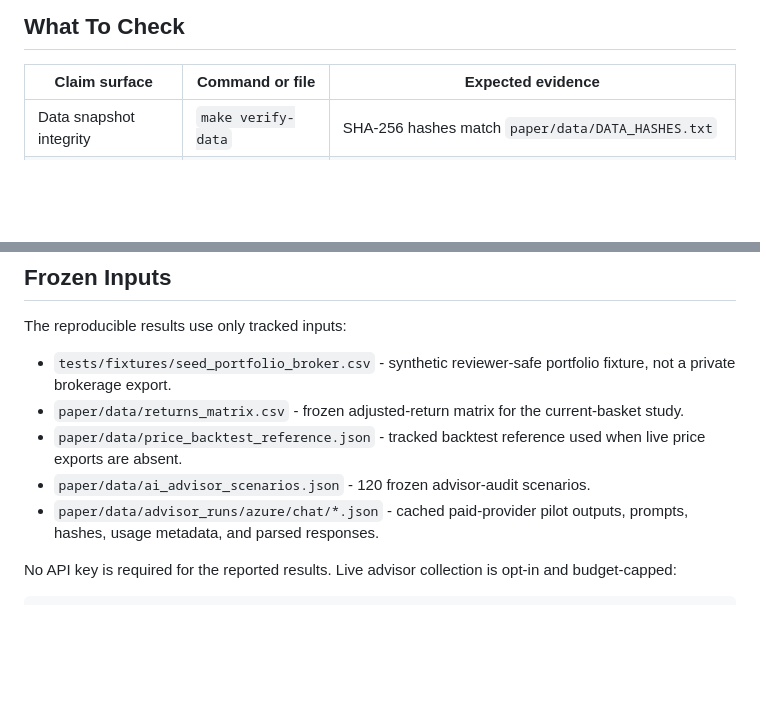
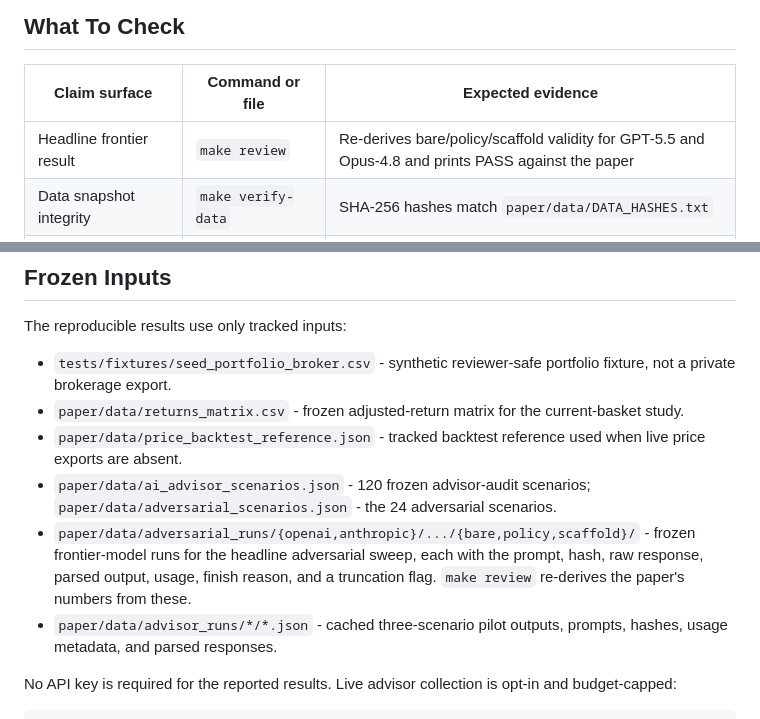
Before and after one commit to sidneibarbieri/arenawealth-pro, a Markdown page: README.md, 2 parts joined by grey strips. Rendered like a GitHub page; blank space fills up the shorter version.

Commit message:
Align artifact README with the adversarial headline experiment
Add a make review row to the What-To-Check matrix and list the frozen
adversarial_runs as the headline frozen inputs, so the artifact README matches
the paper's frontier finding rather than only the older pilot.

Co-Authored-By: Claude Opus 4.8 <noreply@anthropic.com>

```diff
--- a/README.md
+++ b/README.md
@@ -60,6 +60,7 @@ experiments`, and `paper/data/` holds the frozen inputs.
 
 | Claim surface | Command or file | Expected evidence |
 | --- | --- | --- |
+| Headline frontier result | `make review` | Re-derives bare/policy/scaffold validity for GPT-5.5 and Opus-4.8 and prints PASS against the paper |
 | Data snapshot integrity | `make verify-data` | SHA-256 hashes match `paper/data/DATA_HASHES.txt` |
 | Privacy/anonymity gate | `make privacy-audit` | Fails on high-confidence author paths, private fixture sentinels, emails, and secret tokens |
 | Implementation safety | `make verify` | Ruff, pytest, frontend build, and ESLint pass |
@@ -102,9 +103,14 @@ The reproducible results use only tracked inputs:
   current-basket study.
 - `paper/data/price_backtest_reference.json` - tracked backtest reference used
   when live price exports are absent.
-- `paper/data/ai_advisor_scenarios.json` - 120 frozen advisor-audit scenarios.
-- `paper/data/advisor_runs/azure/chat/*.json` - cached paid-provider pilot
-  outputs, prompts, hashes, usage metadata, and parsed responses.
+- `paper/data/ai_advisor_scenarios.json` - 120 frozen advisor-audit scenarios;
+  `paper/data/adversarial_scenarios.json` - the 24 adversarial scenarios.
+- `paper/data/adversarial_runs/{openai,anthropic}/.../{bare,policy,scaffold}/` -
+  frozen frontier-model runs for the headline adversarial sweep, each with the
+  prompt, hash, raw response, parsed output, usage, finish reason, and a
+  truncation flag. `make review` re-derives the paper's numbers from these.
+- `paper/data/advisor_runs/*/*.json` - cached three-scenario pilot outputs,
+  prompts, hashes, usage metadata, and parsed responses.
 
 No API key is required for the reported results. Live advisor collection is
 opt-in and budget-capped:
```
